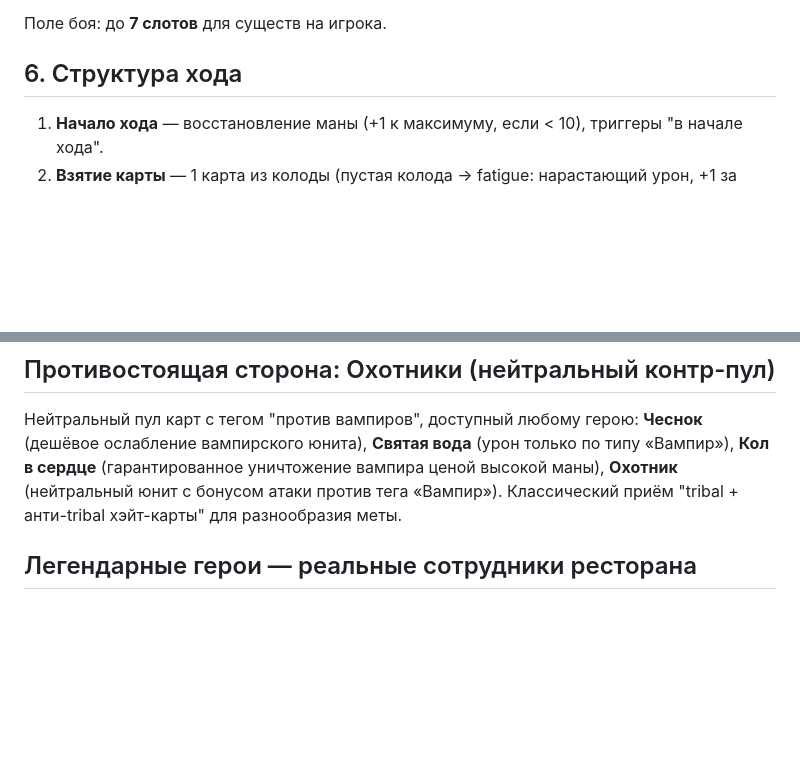
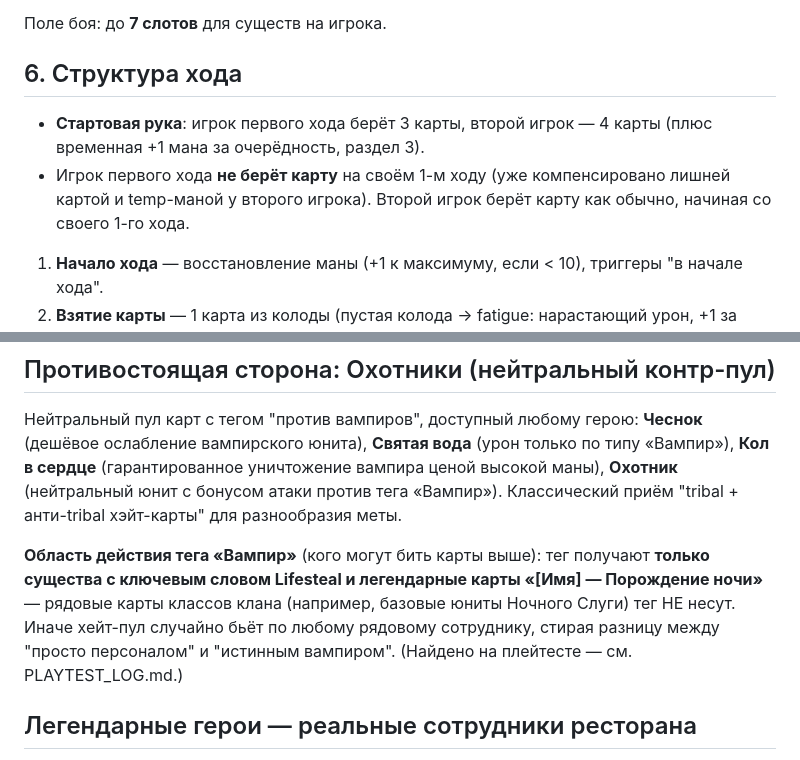
Before and after one commit to KazemJ-ui/vino-cards, a Markdown page: GAME_DESIGN.md, 2 parts joined by grey strips. Drawn GitHub-style; blank space fills up the shorter version.

```diff
--- a/GAME_DESIGN.md
+++ b/GAME_DESIGN.md
@@ -50,6 +50,8 @@
 Поле боя: до **7 слотов** для существ на игрока.
 
 ## 6. Структура хода
+- **Стартовая рука**: игрок первого хода берёт 3 карты, второй игрок — 4 карты (плюс временная +1 мана за очерёдность, раздел 3).
+- Игрок первого хода **не берёт карту** на своём 1-м ходу (уже компенсировано лишней картой и temp-маной у второго игрока). Второй игрок берёт карту как обычно, начиная со своего 1-го хода.
 1. **Начало хода** — восстановление маны (+1 к максимуму, если < 10), триггеры "в начале хода".
 2. **Взятие карты** — 1 карта из колоды (пустая колода → fatigue: нарастающий урон, +1 за каждый раз).
 3. **Основная фаза** — розыгрыш карт, активация способности героя, атаки существами.
@@ -119,6 +121,8 @@ Vanilla Stat Baseline: существо за X маны ≈ (X×2 − 1) очк
 ## Противостоящая сторона: Охотники (нейтральный контр-пул)
 Нейтральный пул карт с тегом "против вампиров", доступный любому герою: **Чеснок** (дешёвое ослабление вампирского юнита), **Святая вода** (урон только по типу «Вампир»), **Кол в сердце** (гарантированное уничтожение вампира ценой высокой маны), **Охотник** (нейтральный юнит с бонусом атаки против тега «Вампир»). Классический приём "tribal + анти-tribal хэйт-карты" для разнообразия меты.
 
+**Область действия тега «Вампир»** (кого могут бить карты выше): тег получают **только существа с ключевым словом Lifesteal и легендарные карты «[Имя] — Порождение ночи»** — рядовые карты классов клана (например, базовые юниты Ночного Слуги) тег НЕ несут. Иначе хейт-пул случайно бьёт по любому рядовому сотруднику, стирая разницу между "просто персоналом" и "истинным вампиром". (Найдено на плейтесте — см. PLAYTEST_LOG.md.)
+
 ## Легендарные герои — реальные сотрудники ресторана
 
 Каждый именной сотрудник, ставший картой, получает **две отдельные, механически не связанные карты**:
```
Also changed, not shown: CARD_POOL_MVP.md (+1 -1 lines), PLAYTEST_LOG.md (added, +39 -0 lines).
